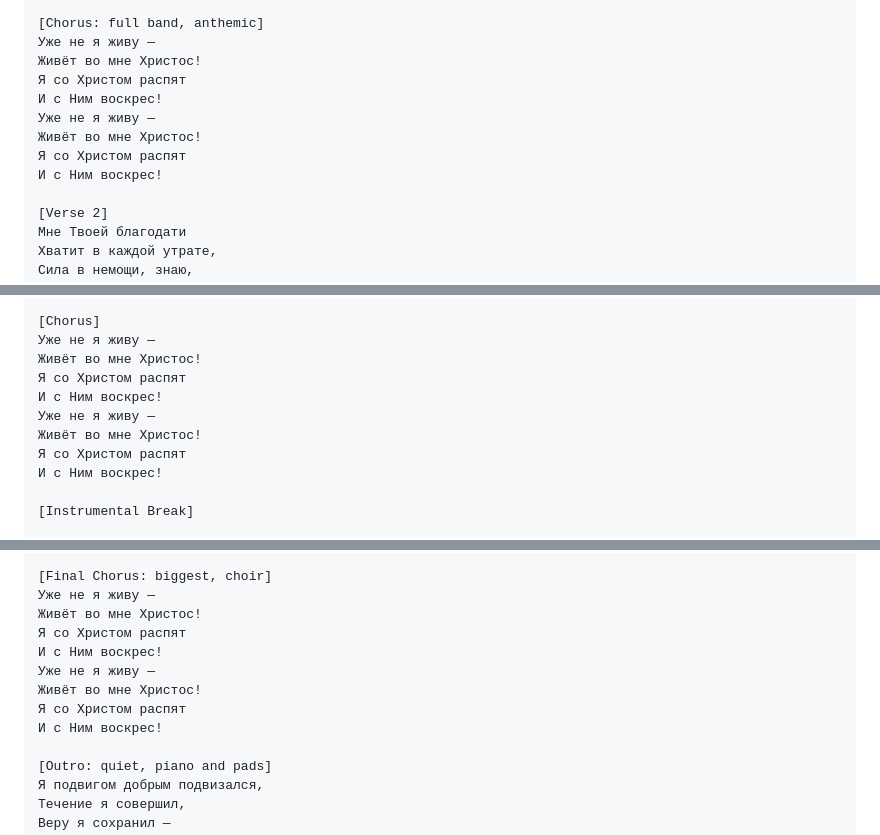
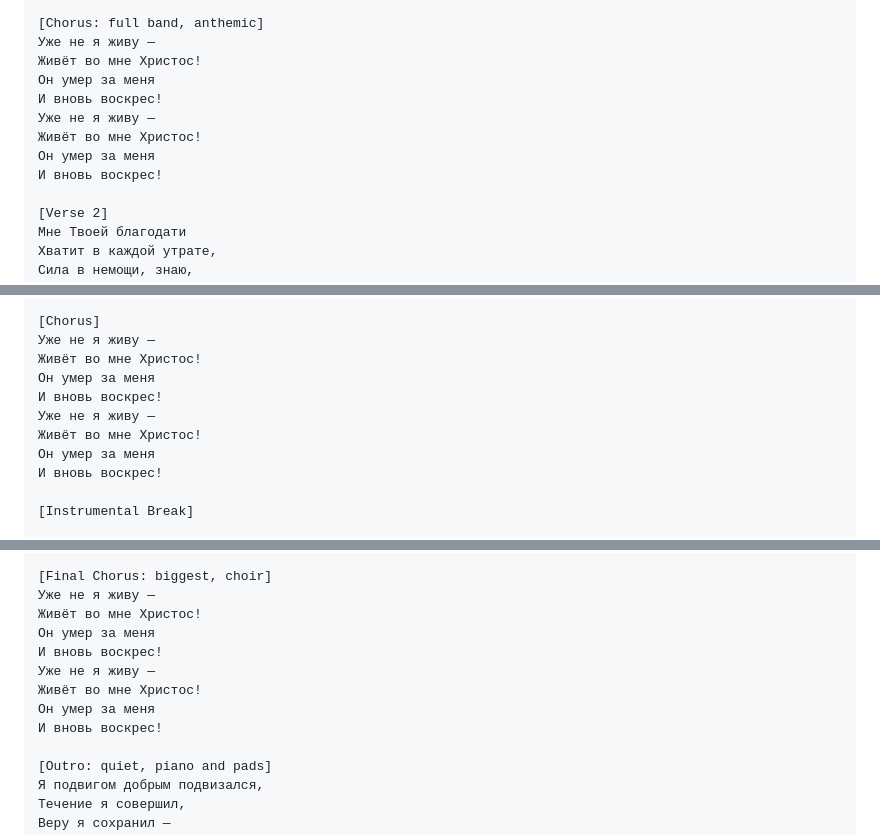
Before and after one commit to rulerlev/3, a Markdown page: songs/ne-ya-zhivu.md, 3 parts joined by grey strips. Drawn GitHub-style.

Commit message:
Simplify chorus wording
Co-Authored-By: Claude Opus 5.5 <noreply@anthropic.com>
Claude-Session: https://claude.ai/code/session_01Ntvvf6jpugu5g29bckgiB6

```diff
--- a/songs/ne-ya-zhivu.md
+++ b/songs/ne-ya-zhivu.md
@@ -49,12 +49,12 @@ Russian modern worship, anthemic pop-rock ballad, warm male lead vocal, E minor,
 [Chorus: full band, anthemic]
 Уже не я живу —
 Живёт во мне Христос!
-Я со Христом распят
-И с Ним воскрес!
+Он умер за меня
+И вновь воскрес!
 Уже не я живу —
 Живёт во мне Христос!
-Я со Христом распят
-И с Ним воскрес!
+Он умер за меня
+И вновь воскрес!
 
 [Verse 2]
 Мне Твоей благодати
@@ -75,12 +75,12 @@ Russian modern worship, anthemic pop-rock ballad, warm male lead vocal, E minor,
 [Chorus]
 Уже не я живу —
 Живёт во мне Христос!
-Я со Христом распят
-И с Ним воскрес!
+Он умер за меня
+И вновь воскрес!
 Уже не я живу —
 Живёт во мне Христос!
-Я со Христом распят
-И с Ним воскрес!
+Он умер за меня
+И вновь воскрес!
 
 [Instrumental Break]
 
@@ -103,12 +103,12 @@ Russian modern worship, anthemic pop-rock ballad, warm male lead vocal, E minor,
 [Final Chorus: biggest, choir]
 Уже не я живу —
 Живёт во мне Христос!
-Я со Христом распят
-И с Ним воскрес!
+Он умер за меня
+И вновь воскрес!
 Уже не я живу —
 Живёт во мне Христос!
-Я со Христом распят
-И с Ним воскрес!
+Он умер за меня
+И вновь воскрес!
 
 [Outro: quiet, piano and pads]
 Я подвигом добрым подвизался,
```
